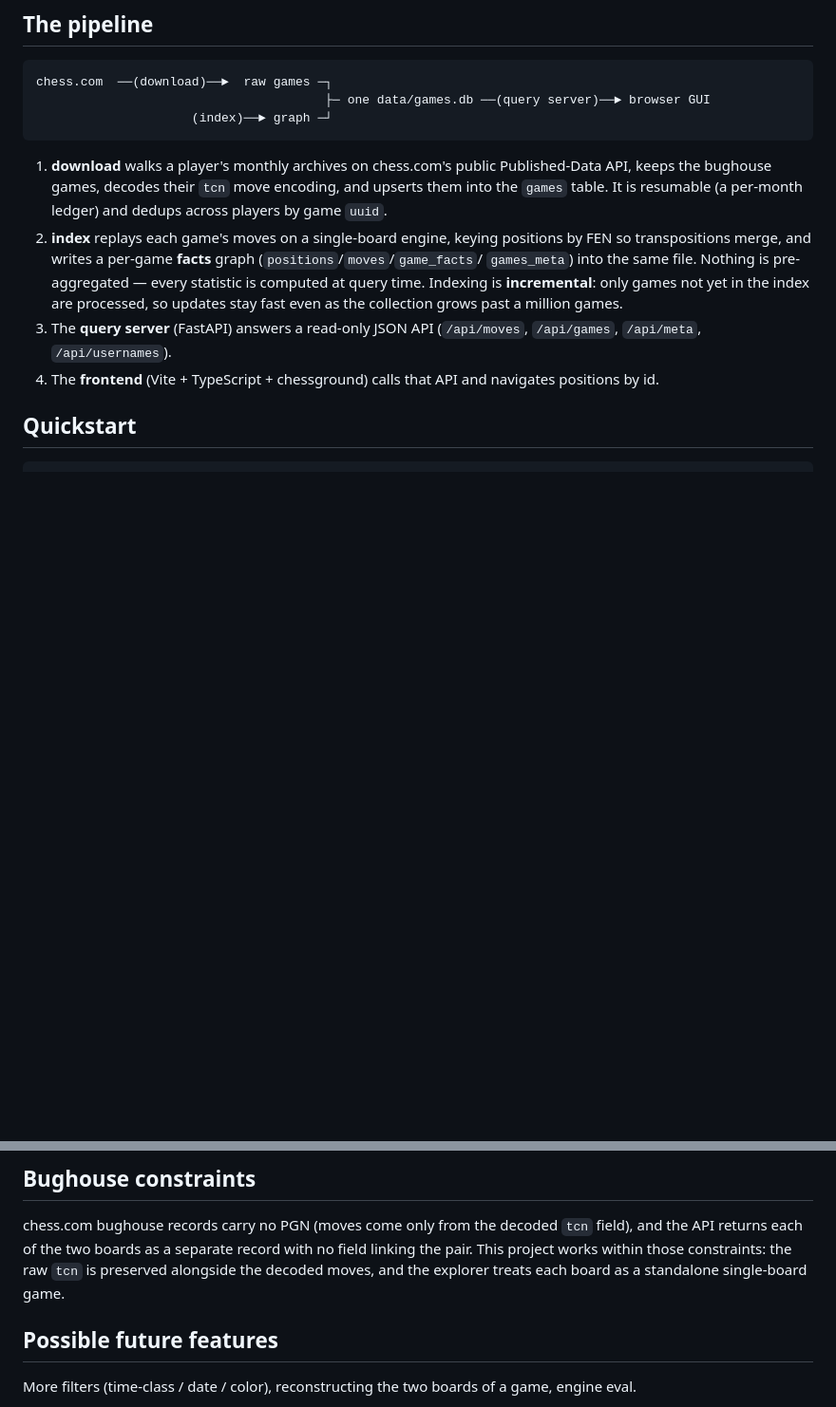
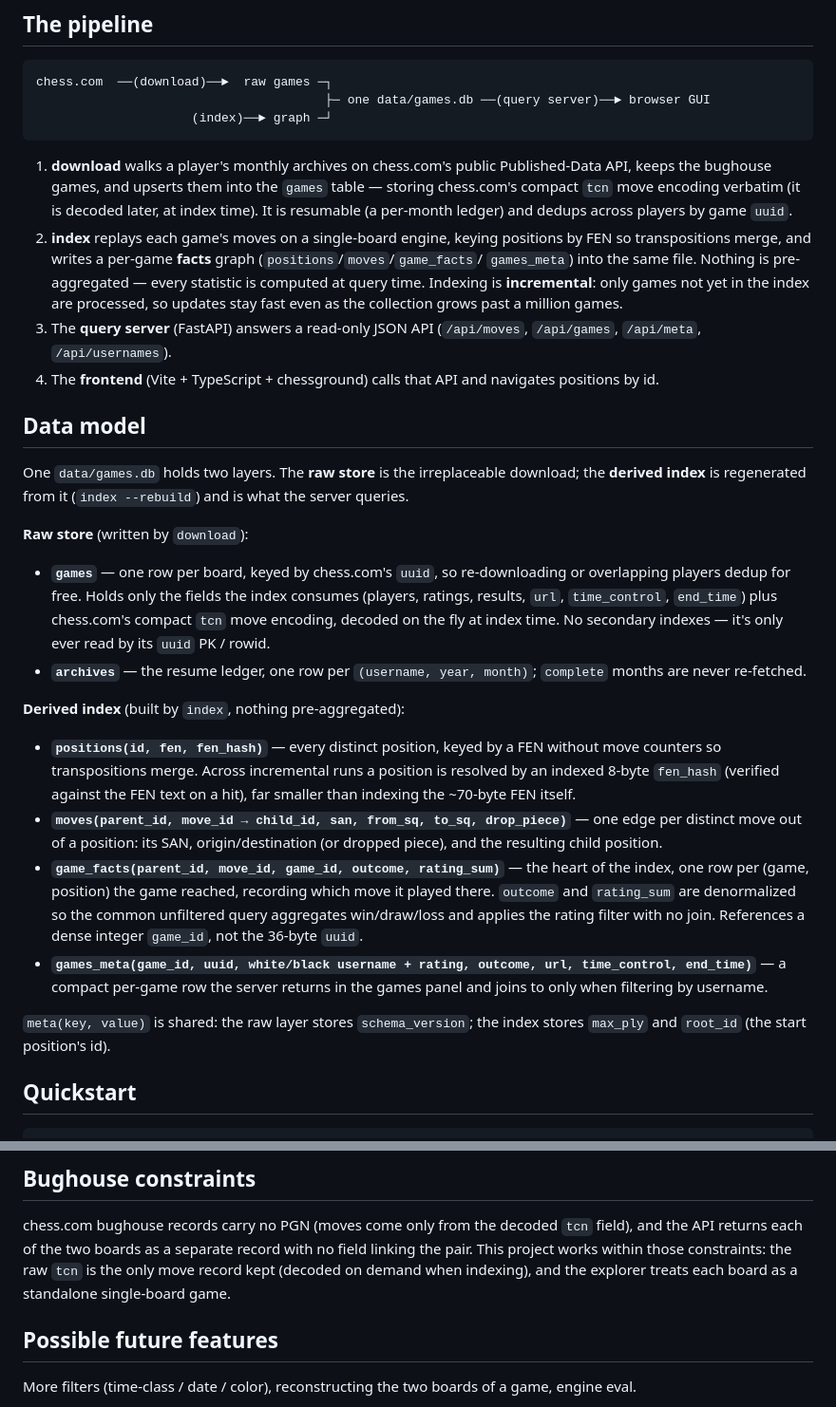
Before and after one commit to Ellipsoul/bughouse-opening-explorer, a Markdown page: README.md, 2 parts joined by grey strips. Shown at 95% size. GitHub-like rendering; blank space fills up the shorter version.

Commit message:
docs: document the slimmed schema in the README
Add a "Data model" section covering the two layers and their tables
(raw games/archives; derived positions/moves/game_facts/games_meta,
incl. the fen_hash lookup and dense game_id), and fix two statements
made stale by the schema change: download stores tcn verbatim (decoded
at index time), and tcn is the only move record kept.

Co-Authored-By: Claude Opus 4.8 <noreply@anthropic.com>

````diff
--- a/README.md
+++ b/README.md
@@ -17,8 +17,9 @@ chess.com  ──(download)──►  raw games ─┐
 ```
 
 1. **download** walks a player's monthly archives on chess.com's public Published-Data API, keeps
-   the bughouse games, decodes their `tcn` move encoding, and upserts them into the `games` table.
-   It is resumable (a per-month ledger) and dedups across players by game `uuid`.
+   the bughouse games, and upserts them into the `games` table — storing chess.com's compact `tcn`
+   move encoding verbatim (it is decoded later, at index time). It is resumable (a per-month
+   ledger) and dedups across players by game `uuid`.
 2. **index** replays each game's moves on a single-board engine, keying positions by FEN so
    transpositions merge, and writes a per-game **facts** graph (`positions`/`moves`/`game_facts`/
    `games_meta`) into the same file. Nothing is pre-aggregated — every statistic is computed at
@@ -27,6 +28,40 @@ chess.com  ──(download)──►  raw games ─┐
 3. The **query server** (FastAPI) answers a read-only JSON API (`/api/moves`, `/api/games`,
    `/api/meta`, `/api/usernames`).
 4. The **frontend** (Vite + TypeScript + chessground) calls that API and navigates positions by id.
+
+## Data model
+
+One `data/games.db` holds two layers. The **raw store** is the irreplaceable download; the
+**derived index** is regenerated from it (`index --rebuild`) and is what the server queries.
+
+**Raw store** (written by `download`):
+
+- **`games`** — one row per board, keyed by chess.com's `uuid`, so re-downloading or overlapping
+  players dedup for free. Holds only the fields the index consumes (players, ratings, results,
+  `url`, `time_control`, `end_time`) plus chess.com's compact `tcn` move encoding, decoded on the
+  fly at index time. No secondary indexes — it's only ever read by its `uuid` PK / rowid.
+- **`archives`** — the resume ledger, one row per `(username, year, month)`; `complete` months are
+  never re-fetched.
+
+**Derived index** (built by `index`, nothing pre-aggregated):
+
+- **`positions(id, fen, fen_hash)`** — every distinct position, keyed by a FEN without move
+  counters so transpositions merge. Across incremental runs a position is resolved by an indexed
+  8-byte `fen_hash` (verified against the FEN text on a hit), far smaller than indexing the
+  ~70-byte FEN itself.
+- **`moves(parent_id, move_id → child_id, san, from_sq, to_sq, drop_piece)`** — one edge per
+  distinct move out of a position: its SAN, origin/destination (or dropped piece), and the
+  resulting child position.
+- **`game_facts(parent_id, move_id, game_id, outcome, rating_sum)`** — the heart of the index, one
+  row per (game, position) the game reached, recording which move it played there. `outcome` and
+  `rating_sum` are denormalized so the common unfiltered query aggregates win/draw/loss and applies
+  the rating filter with no join. References a dense integer `game_id`, not the 36-byte `uuid`.
+- **`games_meta(game_id, uuid, white/black username + rating, outcome, url, time_control,
+  end_time)`** — a compact per-game row the server returns in the games panel and joins to only
+  when filtering by username.
+
+`meta(key, value)` is shared: the raw layer stores `schema_version`; the index stores `max_ply`
+and `root_id` (the start position's id).
 
 ## Quickstart
 
@@ -128,8 +163,8 @@ position chess.com recorded), decode the `tcn` format, and check incremental ind
 
 chess.com bughouse records carry no PGN (moves come only from the decoded `tcn` field), and the API
 returns each of the two boards as a separate record with no field linking the pair. This project
-works within those constraints: the raw `tcn` is preserved alongside the decoded moves, and the
-explorer treats each board as a standalone single-board game.
+works within those constraints: the raw `tcn` is the only move record kept (decoded on demand when
+indexing), and the explorer treats each board as a standalone single-board game.
 
 ## Possible future features
 
````
